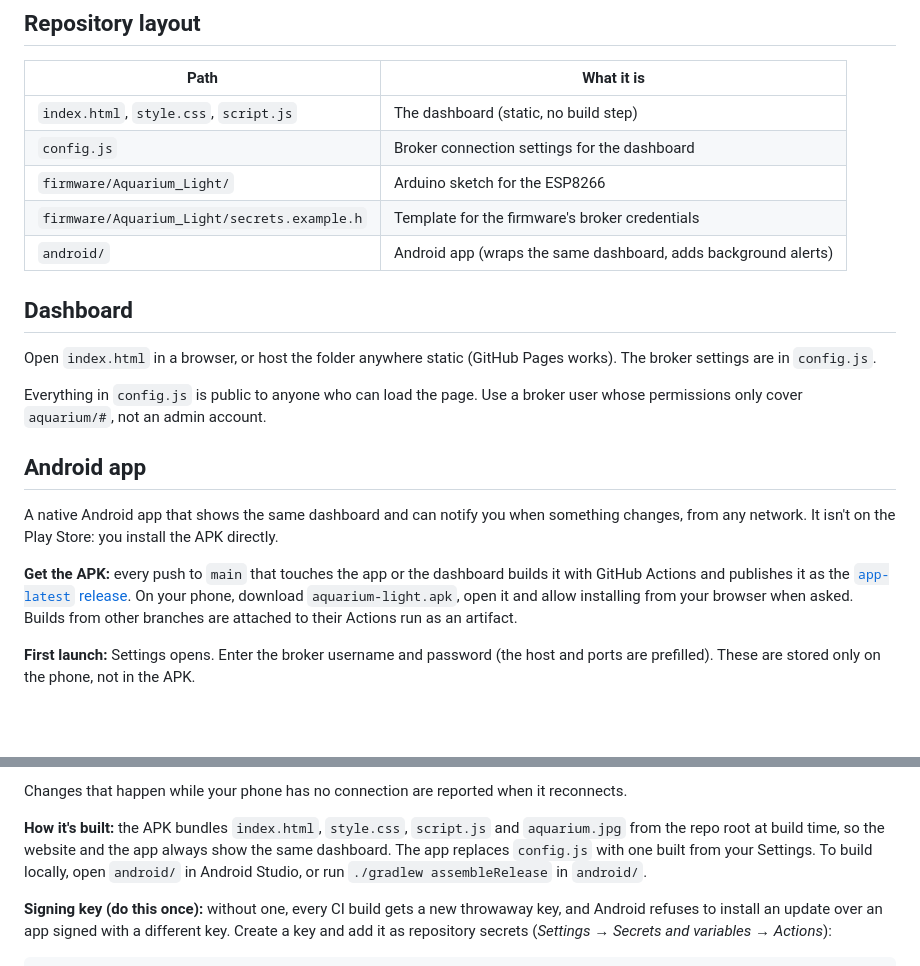
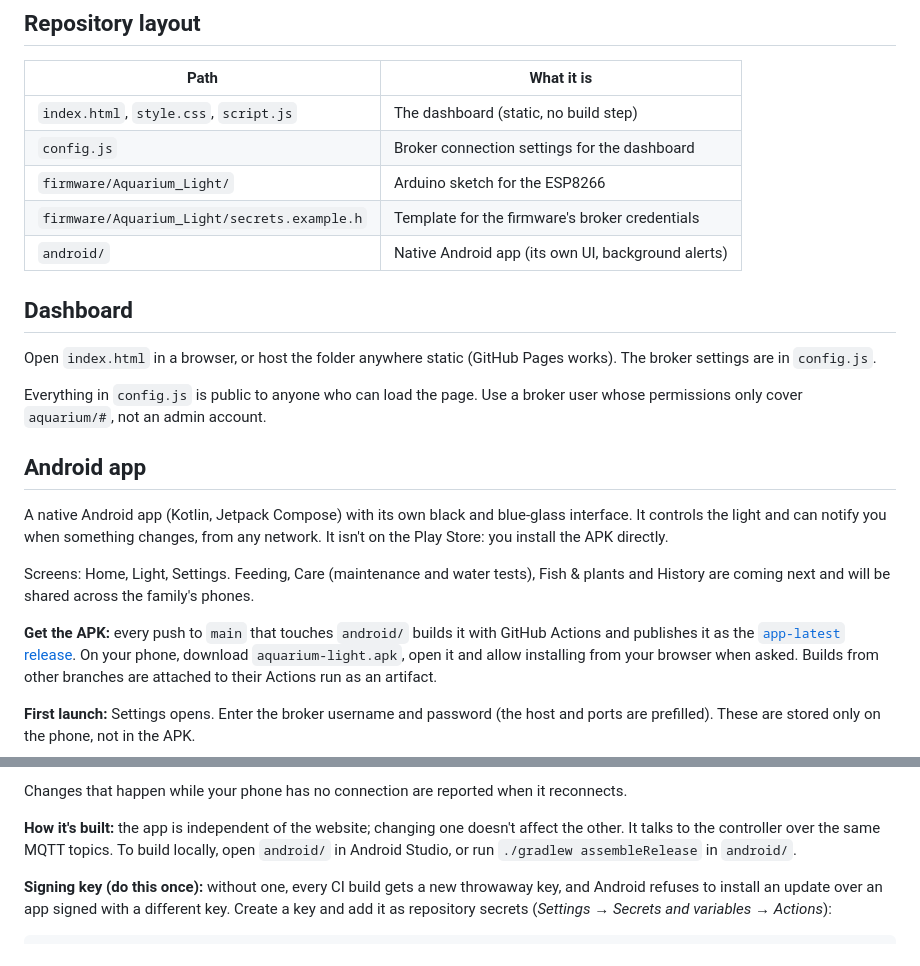
Before and after one commit to solar-lamp/aquarium-light-dashboard, a Markdown page: README.md, 2 parts joined by grey strips. GitHub-like rendering; blank space fills up the shorter version.

Commit message:
README: describe the native Android app
Co-Authored-By: Claude Opus 5.5 <noreply@anthropic.com>
Claude-Session: https://claude.ai/code/session_01G6ca59q3bGfhXUhVMxhb6P

```diff
--- a/README.md
+++ b/README.md
@@ -23,7 +23,7 @@ the mode and edit the schedule.
 | `config.js` | Broker connection settings for the dashboard |
 | `firmware/Aquarium_Light/` | Arduino sketch for the ESP8266 |
 | `firmware/Aquarium_Light/secrets.example.h` | Template for the firmware's broker credentials |
-| `android/` | Android app (wraps the same dashboard, adds background alerts) |
+| `android/` | Native Android app (its own UI, background alerts) |
 
 ## Dashboard
 
@@ -35,12 +35,16 @@ broker user whose permissions only cover `aquarium/#`, not an admin account.
 
 ## Android app
 
-A native Android app that shows the same dashboard and can notify you when
-something changes, from any network. It isn't on the Play Store: you install
-the APK directly.
+A native Android app (Kotlin, Jetpack Compose) with its own black and
+blue-glass interface. It controls the light and can notify you when something
+changes, from any network. It isn't on the Play Store: you install the APK
+directly.
 
-**Get the APK:** every push to `main` that touches the app or the dashboard
-builds it with GitHub Actions and publishes it as the
+Screens: Home, Light, Settings. Feeding, Care (maintenance and water tests),
+Fish & plants and History are coming next and will be shared across the
+family's phones.
+
+**Get the APK:** every push to `main` that touches `android/` builds it with GitHub Actions and publishes it as the
 [`app-latest` release](../../releases/tag/app-latest). On your phone, download
 `aquarium-light.apk`, open it and allow installing from your browser when asked.
 Builds from other branches are attached to their Actions run as an artifact.
@@ -62,10 +66,9 @@ host and ports are prefilled). These are stored only on the phone, not in the AP
 Changes that happen while your phone has no connection are reported when it
 reconnects.
 
-**How it's built:** the APK bundles `index.html`, `style.css`, `script.js` and
-`aquarium.jpg` from the repo root at build time, so the website and the app
-always show the same dashboard. The app replaces `config.js` with one built from
-your Settings. To build locally, open `android/` in Android Studio, or run
+**How it's built:** the app is independent of the website; changing one
+doesn't affect the other. It talks to the controller over the same MQTT topics.
+To build locally, open `android/` in Android Studio, or run
 `./gradlew assembleRelease` in `android/`.
 
 **Signing key (do this once):** without one, every CI build gets a new
```
